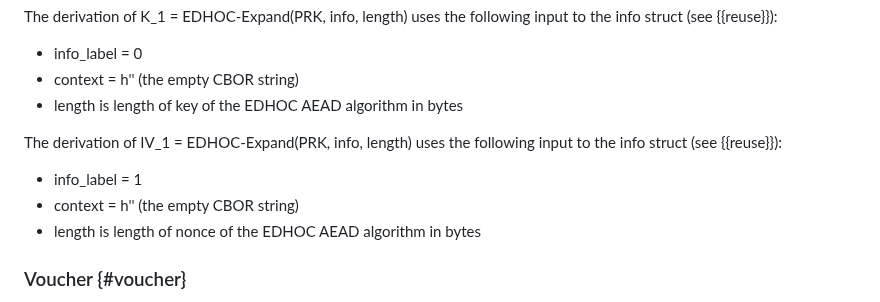
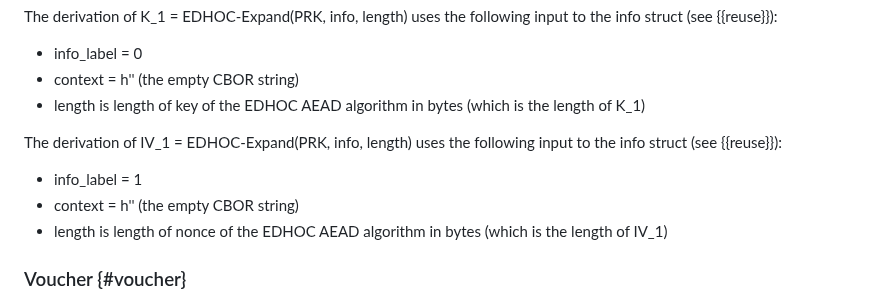
Before and after one commit to lake-wg/authz, a Markdown page: draft-selander-lake-authz.md, the part around the change. GitHub-like rendering.

Commit message:
clarify about length and info's length

```diff
--- a/draft-selander-lake-authz.md
+++ b/draft-selander-lake-authz.md
@@ -424,13 +424,13 @@ The derivation of K_1 = EDHOC-Expand(PRK, info, length) uses the following input
 
 * info_label = 0
 * context  = h'' (the empty CBOR string)
-* length is length of key of the EDHOC AEAD algorithm in bytes
+* length is length of key of the EDHOC AEAD algorithm in bytes (which is the length of K_1)
 
 The derivation of IV_1 = EDHOC-Expand(PRK, info, length) uses the following input to the info struct (see {{reuse}}):
 
 * info_label = 1
 * context = h''  (the empty CBOR string)
-* length is length of nonce of the EDHOC AEAD algorithm in bytes
+* length is length of nonce of the EDHOC AEAD algorithm in bytes (which is the length of IV_1)
 
 ### Voucher {#voucher}
 
```
